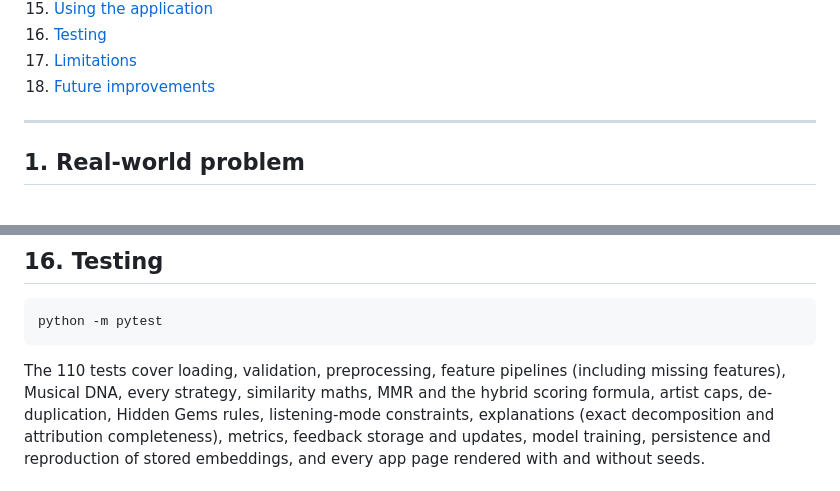
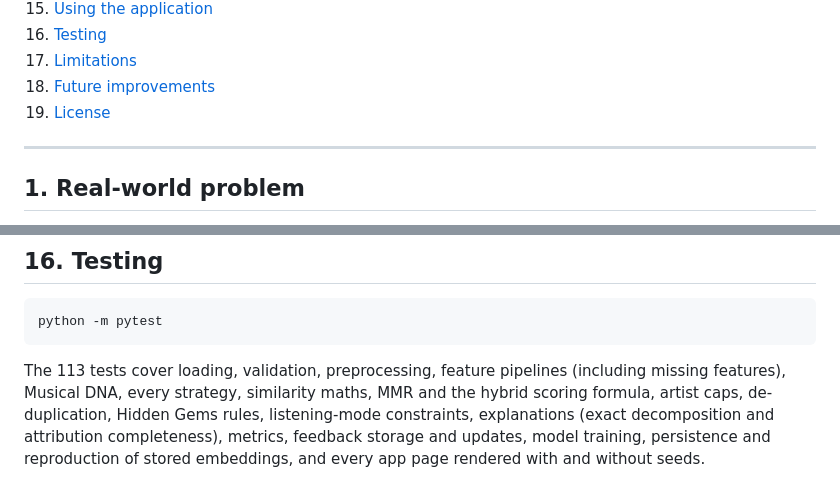
Before and after one commit to aarushagrawal267-maker/Sound-bridge-AI, a Markdown page: README.md, 2 parts joined by grey strips. GitHub-like rendering.

````diff
--- a/README.md
+++ b/README.md
@@ -37,6 +54,7 @@ and visibility for lesser-known artists, and it measures the answer instead of a
 16. [Testing](#16-testing)
 17. [Limitations](#17-limitations)
 18. [Future improvements](#18-future-improvements)
+19. [License](#19-license)
 
 ---
 
@@ -321,7 +339,7 @@ Tip: append `?demo=indie` (or `electronic`, `acoustic`, `hiphop`) to the URL to
 ```bat
 python -m pytest
 ```
-The 110 tests cover loading, validation, preprocessing, feature pipelines (including missing features), Musical
+The 113 tests cover loading, validation, preprocessing, feature pipelines (including missing features), Musical
 DNA, every strategy, similarity maths, MMR and the hybrid scoring formula, artist caps, de-duplication, Hidden
 Gems rules, listening-mode constraints, explanations (exact decomposition and attribution completeness), metrics,
 feedback storage and updates, model training, persistence and reproduction of stored embeddings, and every app
````
Also changed, not shown: other parts of README.md (+27 -6 lines), DEPLOYMENT.md (+1 -1 lines), outputs/figures/app_hidden_gems.png (added), outputs/figures/app_music_discovery.png (added).
